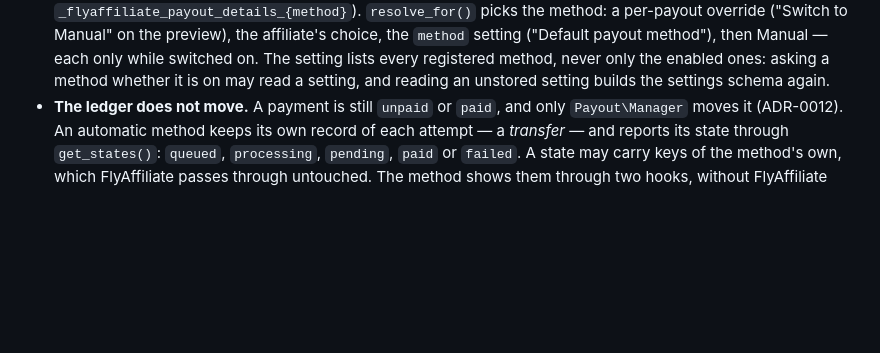
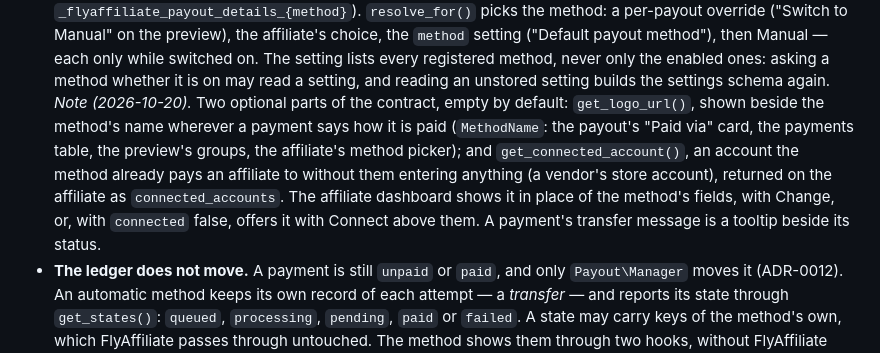
Before and after one commit to weDevsOfficial/flyaffiliate, a Markdown page: docs/adr/0016-payout-methods-and-locked-payments.md, the part around the change. Rendered like a GitHub page; blank space fills up the shorter version.

Commit message:
docs(adr): note the payout method logo and connected-account seams
ADR-0016 lists what a payout method gives FlyAffiliate; it now names the
two optional parts added for Pro's payout methods, get_logo_url() and
get_connected_account(), and where the apps show them.

Co-Authored-By: Claude Opus 5.5 <noreply@anthropic.com>

```diff
--- a/docs/adr/0016-payout-methods-and-locked-payments.md
+++ b/docs/adr/0016-payout-methods-and-locked-payments.md
@@ -35,6 +35,16 @@ installed.
   only while switched on. The setting lists every registered method, never only
   the enabled ones: asking a method whether it is on may read a setting, and
   reading an unstored setting builds the settings schema again.
+  *Note (2026-10-20).* Two optional parts of the contract, empty by default:
+  `get_logo_url()`, shown beside the method's name wherever a payment says
+  how it is paid (`MethodName`: the payout's "Paid via" card, the payments
+  table, the preview's groups, the affiliate's method picker); and
+  `get_connected_account()`, an account the method already pays an
+  affiliate to without them entering anything (a vendor's store account),
+  returned on the affiliate as `connected_accounts`. The affiliate dashboard
+  shows it in place of the method's fields, with Change, or, with
+  `connected` false, offers it with Connect above them. A payment's
+  transfer message is a tooltip beside its status.
 - **The ledger does not move.** A payment is still `unpaid` or `paid`, and only
   `Payout\Manager` moves it (ADR-0012). An automatic method keeps its own record
   of each attempt — a *transfer* — and reports its state through
```
